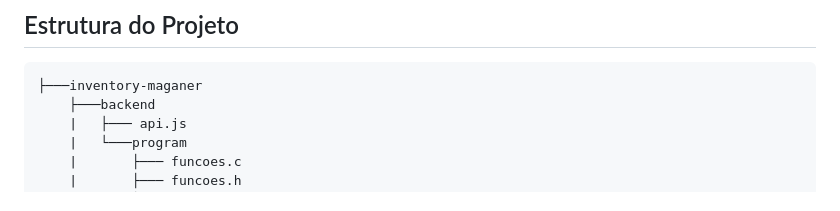
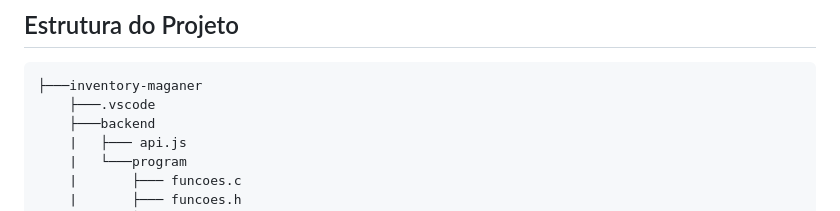
Before and after one commit to mateusnriiy/inventory-manager, a Markdown page: README.md, the part around the change. Drawn GitHub-style.

````diff
--- a/README.md
+++ b/README.md
@@ -47,6 +47,7 @@ O **InventoryManager** oferece as seguintes funcionalidades principais:
 
 ```
 ├───inventory-maganer
+    ├───.vscode
     ├───backend
     |   ├─── api.js
     |   └───program
````
